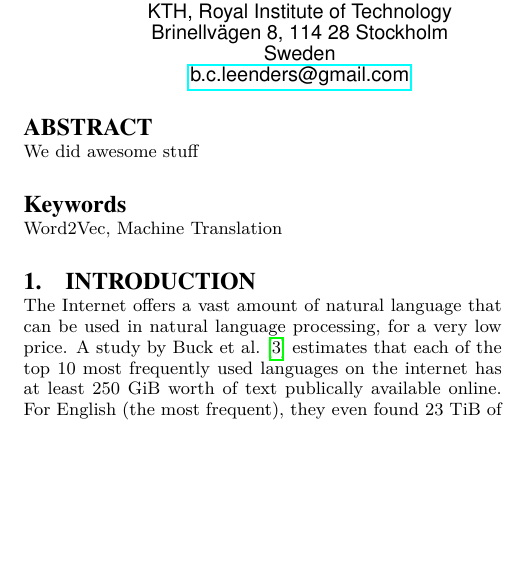
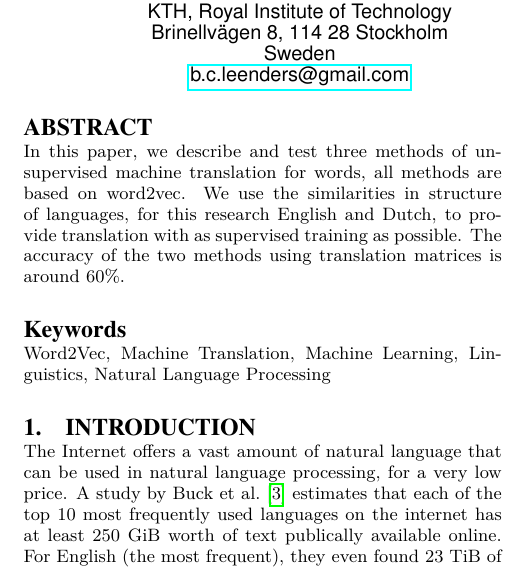
Before and after one commit to bcleenders/autoTranslate, a LaTeX paper (latex/paper/paper.tex): part of one column of page 1 of 6, cut so that both start at the same text, the shorter picture padded with empty space. The pictures show the PDF file latex/paper/paper.pdf that the author committed with the source.

Commit message:
Add abstract

```diff
--- a/latex/paper/paper.tex
+++ b/latex/paper/paper.tex
@@ -71,10 +71,10 @@ Marc Romeyn\\
 
 \maketitle
 \begin{abstract}
-We did awesome stuff
+In this paper, we describe and test three methods of unsupervised machine translation for words, all methods are based on word2vec. We use the similarities in structure of languages, for this research English and Dutch, to provide translation with as supervised training as possible. The accuracy of the two methods using translation matrices is around 60\%.
 \end{abstract}
 
-\keywords{Word2Vec, Machine Translation}
+\keywords{Word2Vec, Machine Translation, Machine Learning, Linguistics, Natural Language Processing}
 
 \input{01_introduction.tex}
 \input{02_word2vec.tex}
```
Also changed, not shown: latex/paper/paper.pdf.
